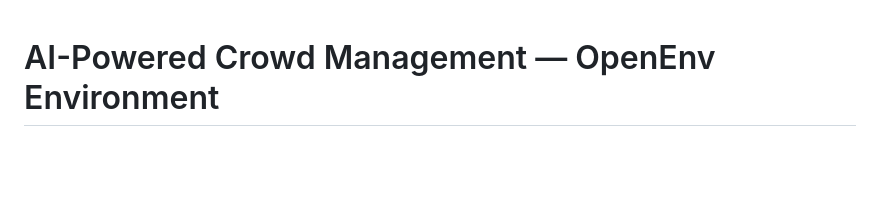
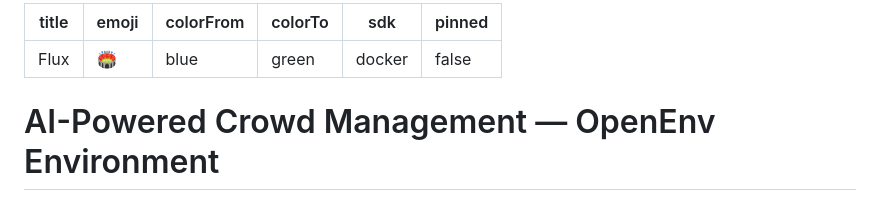
Before and after one commit to HaggardHarsh/openenv-flux-crowd-simulator, a Markdown page: README.md, the part around the change. Rendered like a GitHub page; blank space fills up the shorter version.

Commit message:
Fix README configuration for HF Space

```diff
--- a/README.md
+++ b/README.md
@@ -1,3 +1,12 @@
+---
+title: Flux
+emoji: 🏟️
+colorFrom: blue
+colorTo: green
+sdk: docker
+pinned: false
+---
+
 # AI-Powered Crowd Management — OpenEnv Environment
 
 A simulation-based **OpenEnv** environment for training AI agents to learn and optimize crowd management strategies in high-density public spaces. The environment models a 6-zone stadium where an agent must prevent stampede situations by managing crowd flow, controlling access points, and issuing alerts.
```
